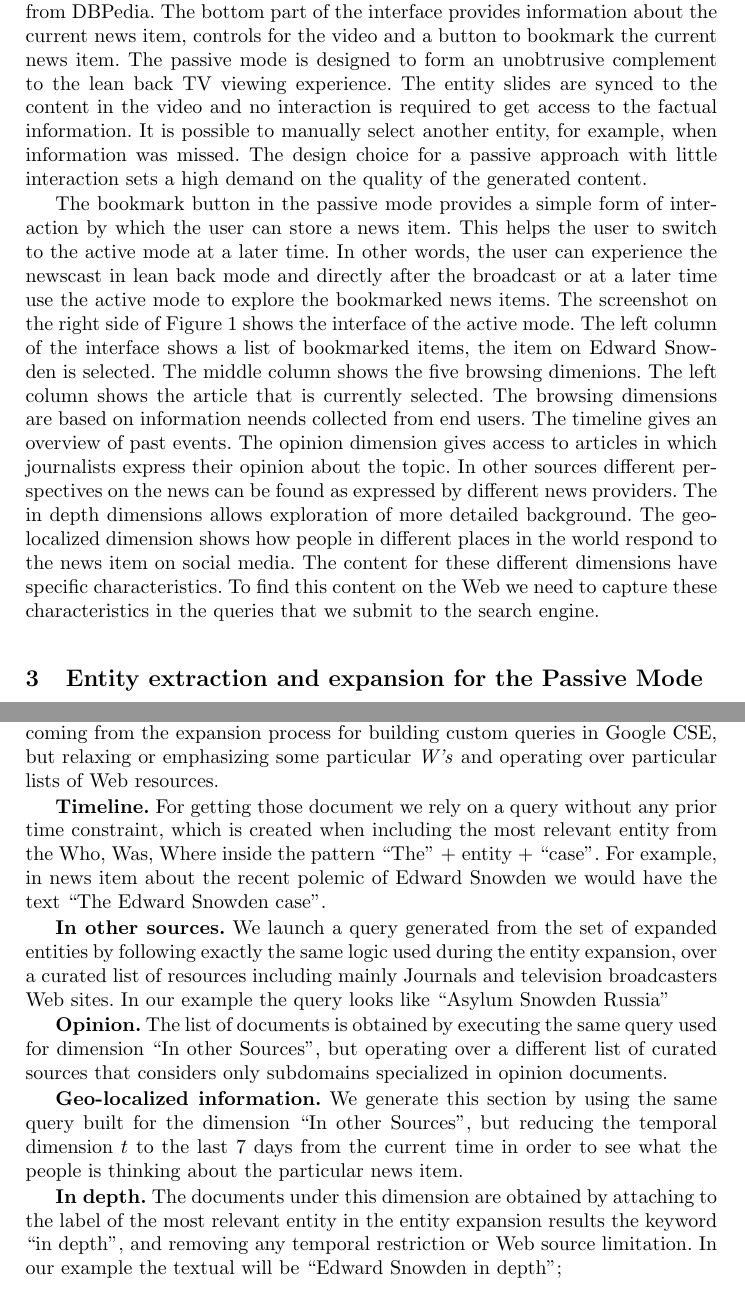
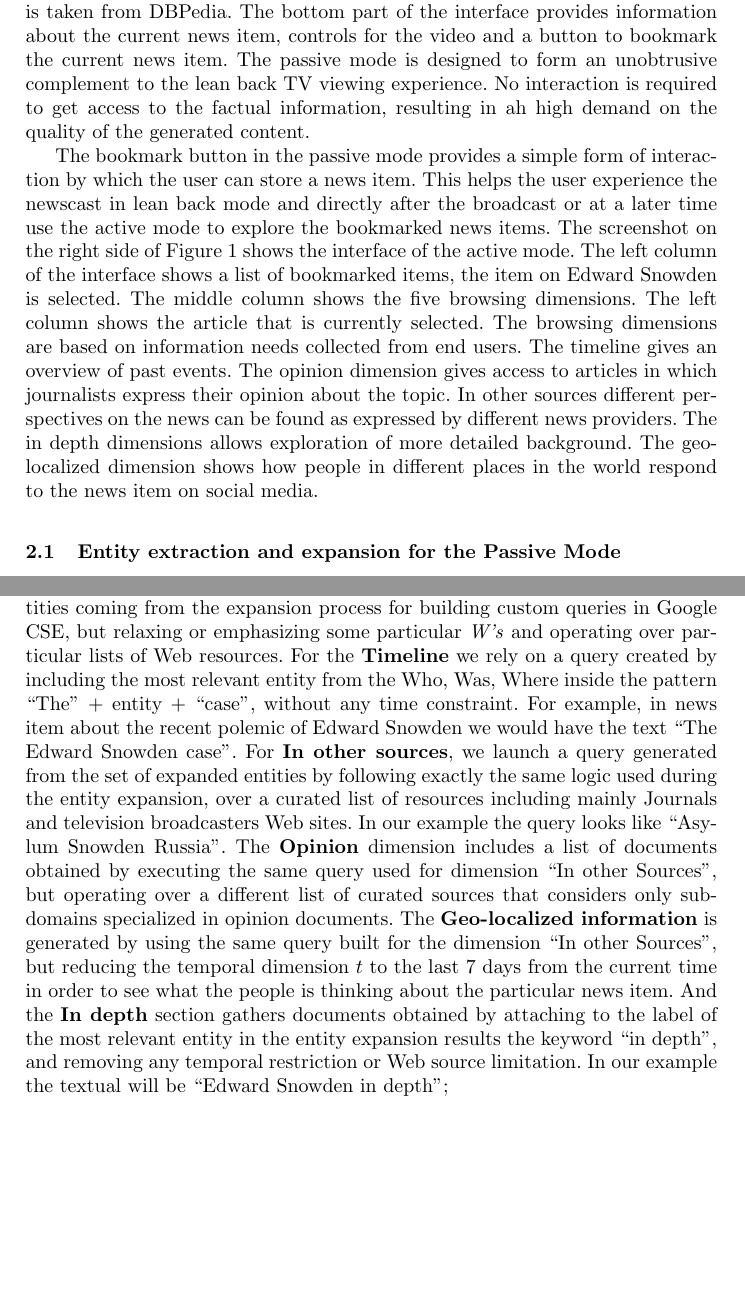
Before and after one commit to jluisred/LinkedTVDemo, a LaTeX paper (EnrichedTVNews_michiel.tex): two parts of pages 3 and 5 of 6, joined at a grey line, cut so that both start at the same text, the shorter picture padded with empty space. Compiled offline with pdfLaTeX.

Commit message:
Reduced version, minor changes

```diff
--- a/EnrichedTVNews_michiel.tex
+++ b/EnrichedTVNews_michiel.tex
@@ -86,13 +86,13 @@ The active mode of the LinkedTV news second screen application allows the user t
 \section{LinkedTV News companion application}
 \label{sec:tvnews}
 
-In the passive mode the LinkedTV news application operates as a second screen that is synced with the TV program. This mode supports the user with looking up factual information about the entities that occur in the news. The screenshot on the left side of Figure \ref{fig:interface} shows the interface of the passive mode. The application shows entities per news item and is refreshed when the next news item start. The interface contains three parts. At the top it contains a carousel of the entities related to the news item. The middle of the interface show the entity slide with information about the active entity. This information is taken from DBPedia. The bottom part of the interface provides information about the current news item, controls for the video and a button to bookmark the current news item. The passive mode is designed to form an unobtrusive complement to the lean back TV viewing experience. The entity slides are synced to the content in the video and no interaction is required to get access to the factual information. It is possible to manually select another entity, for example, when information was missed. The design choice for a passive approach with little interaction sets a high demand on the quality of the generated content.
+In the passive mode the LinkedTV news application operates as a second screen that is synced with the TV program. This mode supports the user with looking up factual information about the entities that occur in the news. The screenshot on the left side of Figure \ref{fig:interface} shows entities per news item and is refreshed when the next news item start. The interface contains three parts. At the top it contains a carousel of the entities related to the news item. The middle of the interface show the entity slide with information about the active entity. This information is taken from DBPedia. The bottom part of the interface provides information about the current news item, controls for the video and a button to bookmark the current news item. The passive mode is designed to form an unobtrusive complement to the lean back TV viewing experience. No interaction is required to get access to the factual information, resulting in ah high demand on the quality of the generated content.
 
-The bookmark button in the passive mode provides a simple form of interaction by which the user can store a news item. This helps the user to switch to the active mode at a later time. In other words, the user can experience the newscast in lean back mode and directly after the broadcast or at a later time use the active mode to explore the bookmarked news items. The screenshot on the right side of Figure \ref{fig:interface} shows the interface of the active mode. The left column of the interface shows a list of bookmarked items, the item on Edward Snowden is selected. The middle column shows the five browsing dimenions. The left column shows the article that is currently selected. The browsing dimensions are based on information neends collected from end users. The timeline gives an overview of past events. The opinion dimension gives access to articles in which journalists express their opinion about the topic. In other sources different perspectives on the news can be found as expressed by different news providers. The in depth dimensions allows exploration of more detailed background. The geo-localized dimension shows how people in different places in the world respond to the news item on social media. The content for these different dimensions have specific characteristics. To find this content on the Web we need to capture these characteristics in the queries that we submit to the search engine.
+The bookmark button in the passive mode provides a simple form of interaction by which the user can store a news item. This helps the user experience the newscast in lean back mode and directly after the broadcast or at a later time use the active mode to explore the bookmarked news items. The screenshot on the right side of Figure \ref{fig:interface} shows the interface of the active mode. The left column of the interface shows a list of bookmarked items, the item on Edward Snowden is selected. The middle column shows the five browsing dimensions. The left column shows the article that is currently selected. The browsing dimensions are based on information needs collected from end users. The timeline gives an overview of past events. The opinion dimension gives access to articles in which journalists express their opinion about the topic. In other sources different perspectives on the news can be found as expressed by different news providers. The in depth dimensions allows exploration of more detailed background. The geo-localized dimension shows how people in different places in the world respond to the news item on social media.
 
 
 %%%  The Passive Mode  %%%
-\section{Entity extraction and expansion for the Passive Mode}
+\subsection{Entity extraction and expansion for the Passive Mode}
 \label{sec:leanbackmode}
 
 For  the passive mode we need to find the elements of the news, for example, basic information about the location or people involved. The logic that feeds the information displayed in this passive mode is crucial not only because it complements what the user is watching in every moment, but also because it generated the concepts that launch further enrichments in the active mode. To reconstruct the semantic context associated with one particular news video, we perform named-entity recognition over the corresponding subtitles using the NERD framework~\cite{Rizzo2012b}. The output of this phase is a collection of entities annotated using the NERD Ontology\footnote{\fontsize{8pt}{1em}\selectfont \url{http://nerd.eurecom.fr/ontology/nerd-v0.5.n3}}, that comes with a first relevance score obtained from the extractors which have been used. This set includes a list of ranked entities that are explicitly mentioned during the video.
@@ -122,15 +120,6 @@ The final step of the expansion consists of ranking the different named entities
 \label{sec:leanforwardmode}
-The active mode of the application acts as a hub where the viewers can access extra documents for complementing what is being told in the main news video. A similar logic to the one explained in Section~\ref{sec:leanbackmode} is applied over the main entities coming from the expansion process for building custom queries in Google CSE, but relaxing or emphasizing some particular \emph{W's} and operating over particular lists of Web resources.
-
-\textbf{Timeline.} For getting those document we rely on a query without any prior time constraint, which is created when including the most relevant entity from the Who, Was, Where inside the pattern ``The'' + entity + ``case". For example, in news item about the recent polemic of Edward Snowden we would have the text ``The Edward Snowden case''.
-
-\textbf{In other sources.} We launch a query generated from the set of expanded entities by following exactly the same logic used during the entity expansion, over a curated list of resources including mainly Journals and television broadcasters Web sites. In our example the query looks like ``Asylum Snowden Russia''
-
-\textbf{Opinion.} The list of documents is obtained by executing the same query used for dimension ``In other Sources'', but operating over a different list of curated sources that considers only subdomains specialized in opinion documents.
-
-\textbf{Geo-localized information.} We generate this section by using the same query built for the dimension ``In other Sources'', but reducing the temporal dimension $t$ to the last 7 days from the current time in order to see what the people is thinking about the particular news item.
-
-\textbf{In depth.} The documents under this dimension are obtained by attaching to the label of the most relevant entity in the entity expansion results the keyword ``in depth'', and removing any temporal restriction or Web source limitation. In our example the textual will be ``Edward Snowden in depth'';
+The active mode of the application acts as a hub where the viewers can access extra documents for complementing what is being told in the main news video. A similar logic to the one explained in Section~\ref{sec:leanbackmode} is applied over the main entities coming from the expansion process for building custom queries in Google CSE, but relaxing or emphasizing some particular \emph{W's} and operating over particular lists of Web resources. For the \textbf{Timeline} we rely on a query created by including the most relevant entity from the Who, Was, Where inside the pattern ``The'' + entity + ``case", without any time constraint. For example, in news item about the recent polemic of Edward Snowden we would have the text ``The Edward Snowden case''. For \textbf{In other sources}, we launch a query generated from the set of expanded entities by following exactly the same logic used during the entity expansion, over a curated list of resources including mainly Journals and television broadcasters Web sites. In our example the query looks like ``Asylum Snowden Russia''. The
+\textbf{Opinion} dimension includes a list of documents obtained by executing the same query used for dimension ``In other Sources'', but operating over a different list of curated sources that considers only subdomains specialized in opinion documents. The \textbf{Geo-localized information} is generated by using the same query built for the dimension ``In other Sources'', but reducing the temporal dimension $t$ to the last 7 days from the current time in order to see what the people is thinking about the particular news item. And the \textbf{In depth} section gathers documents obtained by attaching to the label of the most relevant entity in the entity expansion results the keyword ``in depth'', and removing any temporal restriction or Web source limitation. In our example the textual will be ``Edward Snowden in depth'';
 
 %%%%%%%%%%%%%%%%%%%%%%%
 %%%  4. Discussion  %%%
```
Also changed, not shown: EnrichedTVNews_michiel.tex (14 more changed lines).
